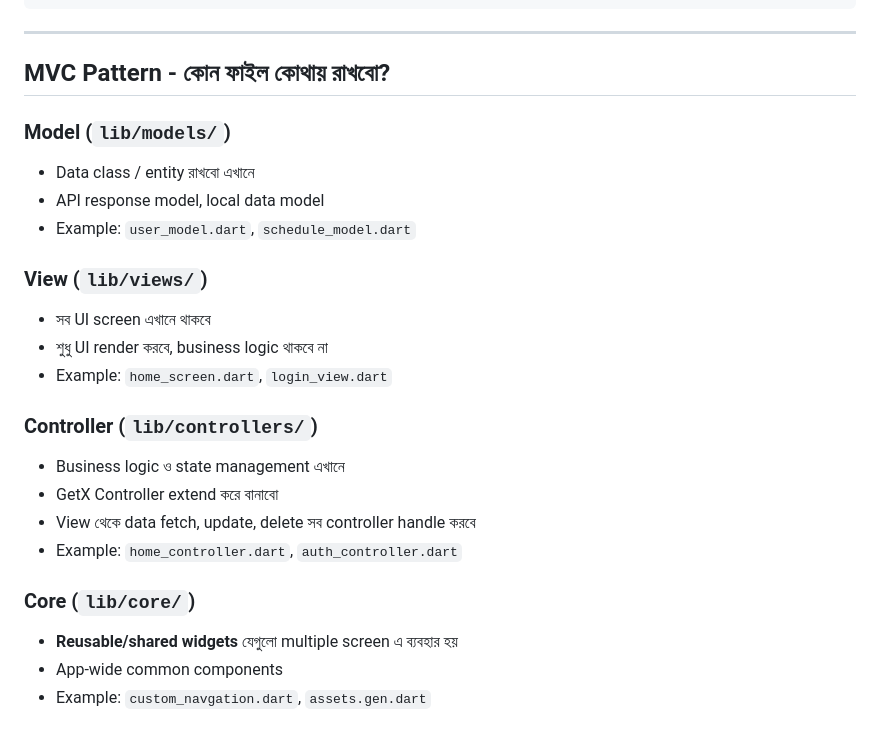
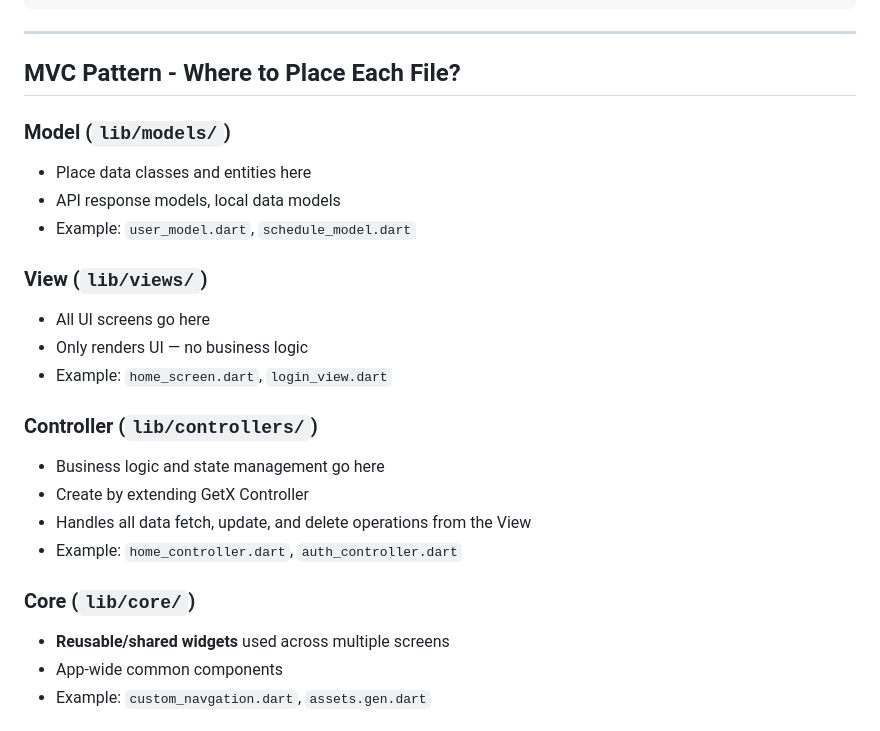
Before and after one commit to sadiksaroar/shishir-bhai-task, a Markdown page: README.md, the part around one of its changes. Rendered like a GitHub page.

```diff
--- a/README.md
+++ b/README.md
@@ -46,26 +46,26 @@ lib/
 
 ---
 
-## MVC Pattern - কোন ফাইল কোথায় রাখবো?
+## MVC Pattern - Where to Place Each File?
 
 ### Model (`lib/models/`)
-- Data class / entity রাখবো এখানে
-- API response model, local data model
+- Place data classes and entities here
+- API response models, local data models
 - Example: `user_model.dart`, `schedule_model.dart`
 
 ### View (`lib/views/`)
-- সব UI screen এখানে থাকবে
-- শুধু UI render করবে, business logic থাকবে না
+- All UI screens go here
+- Only renders UI — no business logic
 - Example: `home_screen.dart`, `login_view.dart`
 
 ### Controller (`lib/controllers/`)
-- Business logic ও state management এখানে
-- GetX Controller extend করে বানাবো
-- View থেকে data fetch, update, delete সব controller handle করবে
+- Business logic and state management go here
+- Create by extending GetX Controller
+- Handles all data fetch, update, and delete operations from the View
 - Example: `home_controller.dart`, `auth_controller.dart`
 
 ### Core (`lib/core/`)
-- **Reusable/shared widgets** যেগুলো multiple screen এ ব্যবহার হয়
+- **Reusable/shared widgets** used across multiple screens
 - App-wide common components
 - Example: `custom_navgation.dart`, `assets.gen.dart`
 
```
Also changed, not shown: other parts of README.md (+21 -20 lines).
